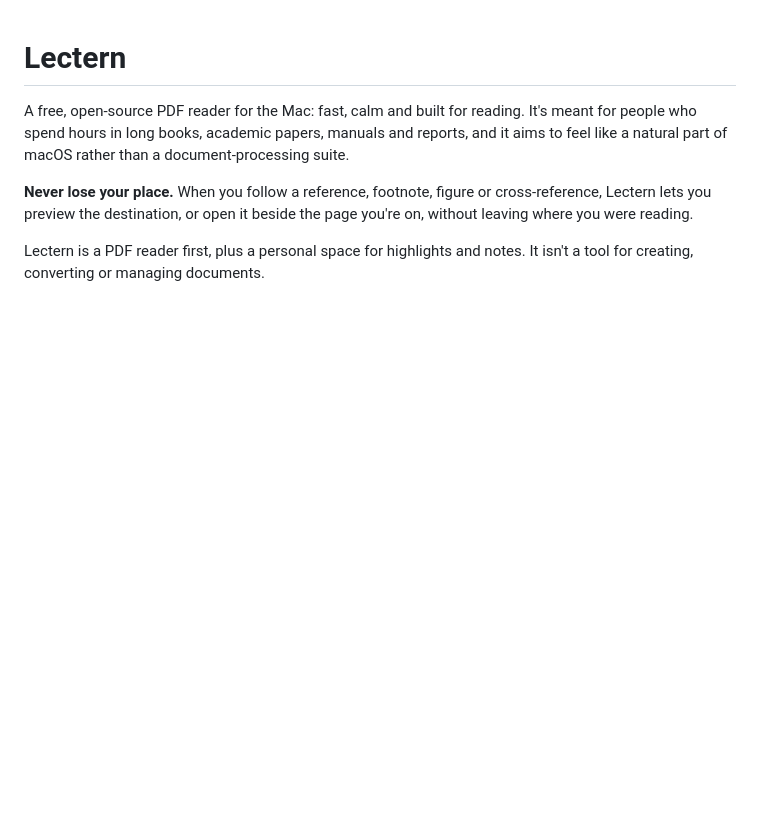
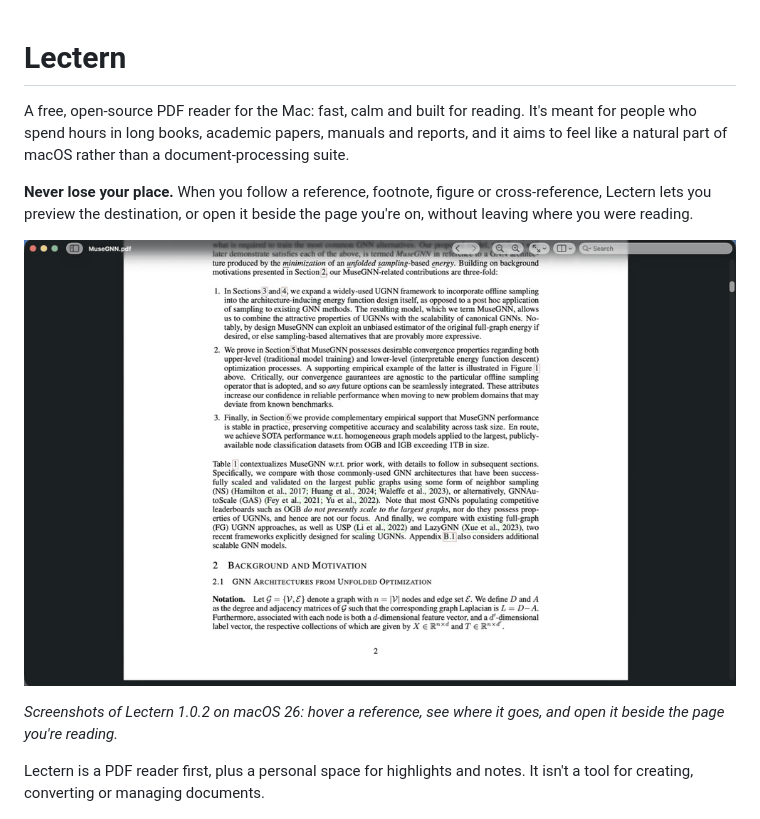
Before and after one commit to ronimoe/pdf-reader, a Markdown page: README.md, the part around the change. GitHub-like rendering; pictures changed too: docs/images/lectern-preview.gif (added); blank space fills up the shorter version.

Commit message:
Show the link preview and Open in Split in the README (#53)
Three screenshots of Lectern 1.0.2 on macOS 26 as a looping GIF:
the paragraph citing Figure 1, its hover preview, and the split.

```diff
--- a/README.md
+++ b/README.md
@@ -3,6 +3,10 @@
 A free, open-source PDF reader for the Mac: fast, calm and built for reading. It's meant for people who spend hours in long books, academic papers, manuals and reports, and it aims to feel like a natural part of macOS rather than a document-processing suite.
 
 **Never lose your place.** When you follow a reference, footnote, figure or cross-reference, Lectern lets you preview the destination, or open it beside the page you're on, without leaving where you were reading.
+
+![Hovering "Figure 1" in a paper shows a preview of page 3 with Open in Split and Go; Open in Split puts page 3 beside the page being read](docs/images/lectern-preview.gif)
+
+*Screenshots of Lectern 1.0.2 on macOS 26: hover a reference, see where it goes, and open it beside the page you're reading.*
 
 Lectern is a PDF reader first, plus a personal space for highlights and notes. It isn't a tool for creating, converting or managing documents.
 
```
